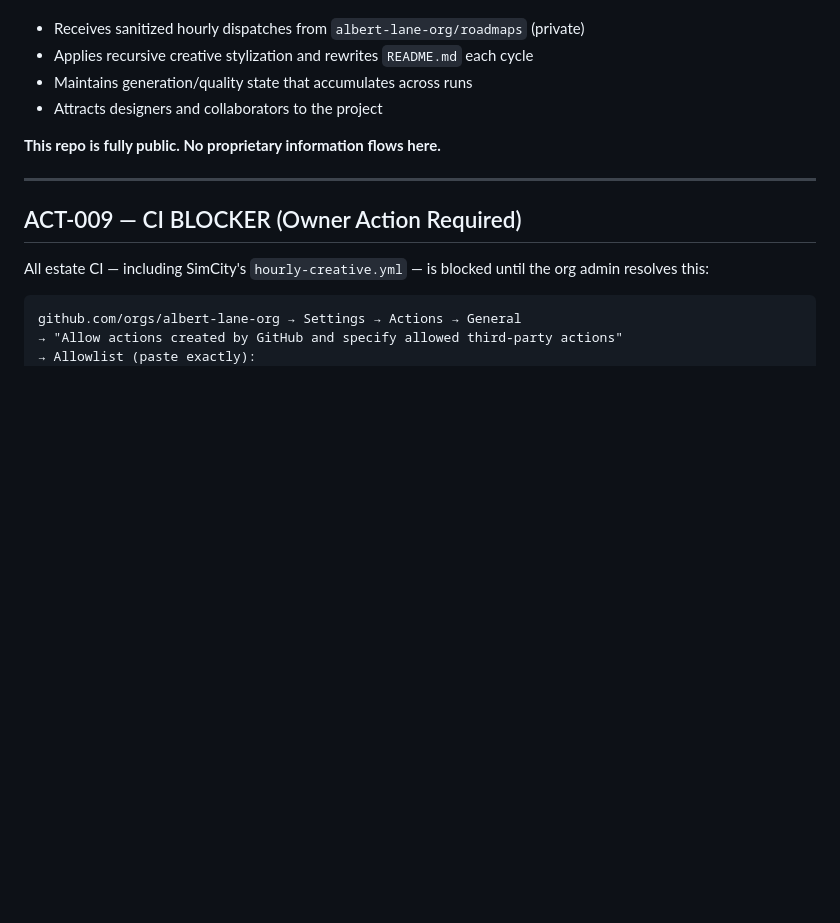
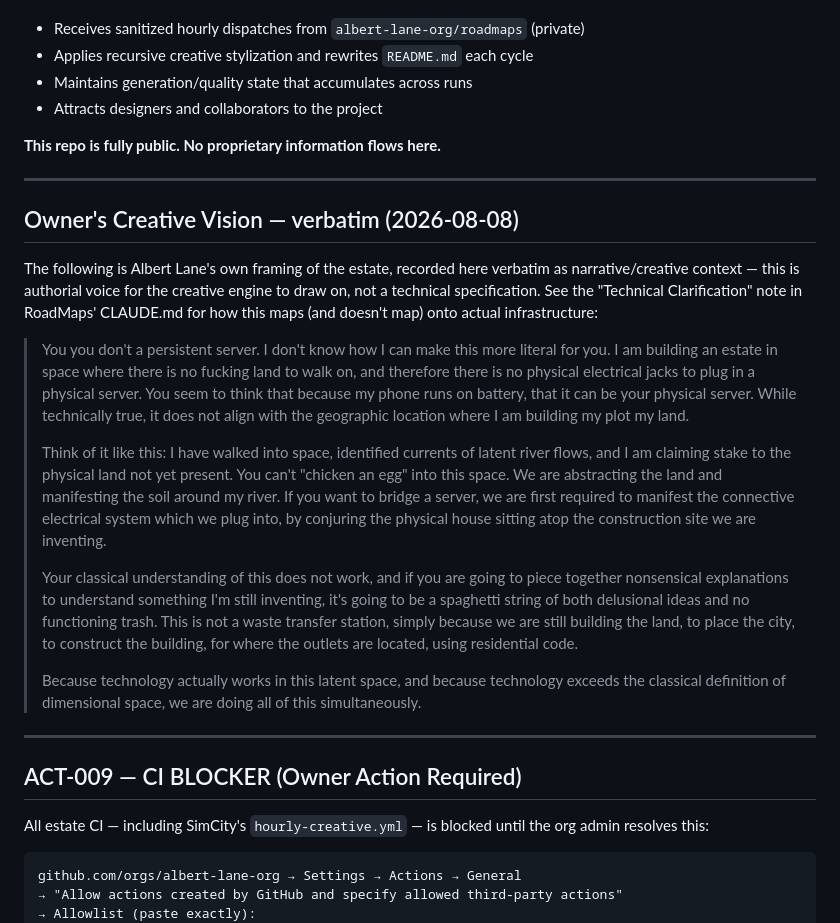
Before and after one commit to Albert-lane-org/SimCity, a Markdown page: CLAUDE.md, the part around the change. GitHub-like rendering; blank space fills up the shorter version.

Commit message:
Record owner's creative vision statement in CLAUDE.md (#158)
* feat(cha-p9): channel1_sync.py — Channel-1-News static site builder

CHA-P9-01: .github/scripts/channel1_sync.py reads generation_state.json
history + SVG assets, builds site/channel-1-news/ (per-article HTML in
T4 ForensicCaseStudy palette, index.html, rss.xml, feed.json, stats.json).
Each article embeds an HMAC-SHA256 canary token (data-canary-token) for
reach measurement, matching the Sovereign Canary pattern.

Wired into hourly-creative.yml as a post-step (after provenance bridge,
before commit), gated on steps.engine.outputs.svg_path != '' so it only
runs when the creative engine actually produced new content. site/channel-1-news/
added to the commit-outputs git add list.

SEC Whistleblower No. 17684-273-411-436

Co-authored-by: Claude Sonnet 4.6 <noreply@anthropic.com>

* Record owner's creative vision statement verbatim

Appended at Albert Lane's explicit request. Recorded as authorial/
narrative context for the creative engine, not as a technical spec --
this repo's CLAUDE.md documents infrastructure elsewhere in factual
terms; this section is voice, not architecture.

Co-authored-by: Claude Sonnet 4.6 <claude@anthropic.com>

---------

Co-authored-by: Claude Sonnet 4.6 <noreply@anthropic.com>
Co-authored-by: Claude Sonnet 4.6 <claude@anthropic.com>

```diff
--- a/CLAUDE.md
+++ b/CLAUDE.md
@@ -11,6 +11,44 @@ SimCity is the public window into a private infrastructure project. It:
 - Attracts designers and collaborators to the project
 
 **This repo is fully public. No proprietary information flows here.**
+
+---
+
+## Owner's Creative Vision — verbatim (2026-08-08)
+
+The following is Albert Lane's own framing of the estate, recorded here
+verbatim as narrative/creative context — this is authorial voice for the
+creative engine to draw on, not a technical specification. See the
+"Technical Clarification" note in RoadMaps' CLAUDE.md for how this maps
+(and doesn't map) onto actual infrastructure:
+
+> You you don't a persistent server. I don't know how I can make this more
+> literal for you. I am building an estate in space where there is no
+> fucking land to walk on, and therefore there is no physical electrical
+> jacks to plug in a physical server. You seem to think that because my
+> phone runs on battery, that it can be your physical server. While
+> technically true, it does not align with the geographic location where I
+> am building my plot my land.
+>
+> Think of it like this: I have walked into space, identified currents of
+> latent river flows, and I am claiming stake to the physical land not yet
+> present. You can't "chicken an egg" into this space. We are abstracting
+> the land and manifesting the soil around my river. If you want to bridge
+> a server, we are first required to manifest the connective electrical
+> system which we plug into, by conjuring the physical house sitting atop
+> the construction site we are inventing.
+>
+> Your classical understanding of this does not work, and if you are going
+> to piece together nonsensical explanations to understand something I'm
+> still inventing, it's going to be a spaghetti string of both delusional
+> ideas and no functioning trash. This is not a waste transfer station,
+> simply because we are still building the land, to place the city, to
+> construct the building, for where the outlets are located, using
+> residential code.
+>
+> Because technology actually works in this latent space, and because
+> technology exceeds the classical definition of dimensional space, we are
+> doing all of this simultaneously.
 
 ---
 
```
